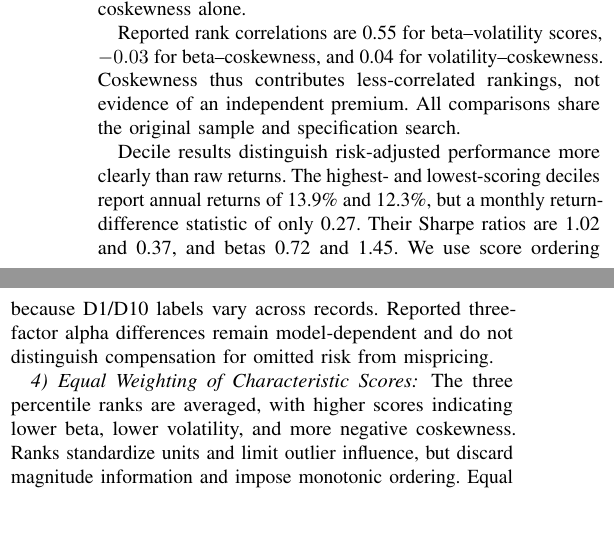
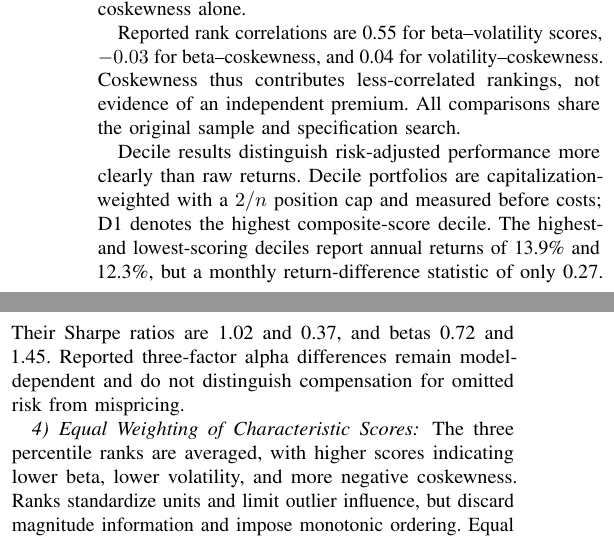
Before and after one commit to swp-wooki/INE3083_FALL_2026-Term-Project_Team-4, a LaTeX paper (paper/main.tex): two parts of the columns of page 3 of 26, joined at a grey line, cut so that both start at the same text, the shorter picture padded with empty space. Compiled offline with pdfLaTeX.

Commit message:
10분위 결과의 정의와 조건 명시
본문은 D1/D10 표기가 기록마다 달라 점수 순서를 쓴다고 했지만, 선정 코드에서 D1은 종합점수 최상위 분위로 정해져 있다. 또 이 분위 포트폴리오가 종목 상한 2/n의 시총가중이고 비용 차감 전 수치라는 조건이 빠져 있어 함께 적었다.

Co-Authored-By: Claude Opus 5.5 <noreply@anthropic.com>

```diff
--- a/paper/main.tex
+++ b/paper/main.tex
@@ -145,7 +145,7 @@ B + V + C & 14.8 & 11.4 & \textbf{1.11} & \textbf{-29.0} & 0.63\\\bottomrule\end
 
 Reported rank correlations are 0.55 for beta--volatility scores, $-0.03$ for beta--coskewness, and 0.04 for volatility--coskewness. Coskewness thus contributes less-correlated rankings, not evidence of an independent premium. All comparisons share the original sample and specification search.
 
-Decile results distinguish risk-adjusted performance more clearly than raw returns. The highest- and lowest-scoring deciles report annual returns of 13.9\% and 12.3\%, but a monthly return-difference statistic of only 0.27. Their Sharpe ratios are 1.02 and 0.37, and betas 0.72 and 1.45. We use score ordering because D1/D10 labels vary across records. Reported three-factor alpha differences remain model-dependent and do not distinguish compensation for omitted risk from mispricing.
+Decile results distinguish risk-adjusted performance more clearly than raw returns. Decile portfolios are capitalization-weighted with a $2/n$ position cap and measured before costs; D1 denotes the highest composite-score decile. The highest- and lowest-scoring deciles report annual returns of 13.9\% and 12.3\%, but a monthly return-difference statistic of only 0.27. Their Sharpe ratios are 1.02 and 0.37, and betas 0.72 and 1.45. Reported three-factor alpha differences remain model-dependent and do not distinguish compensation for omitted risk from mispricing.
 
 \subsubsection{Equal Weighting of Characteristic Scores}
 The three percentile ranks are averaged, with higher scores indicating lower beta, lower volatility, and more negative coskewness. Ranks standardize units and limit outlier influence, but discard magnitude information and impose monotonic ordering. Equal score weights reduce estimation demands and preserve each characteristic's intended direction; they do not imply independence or equal risk contributions.
```
